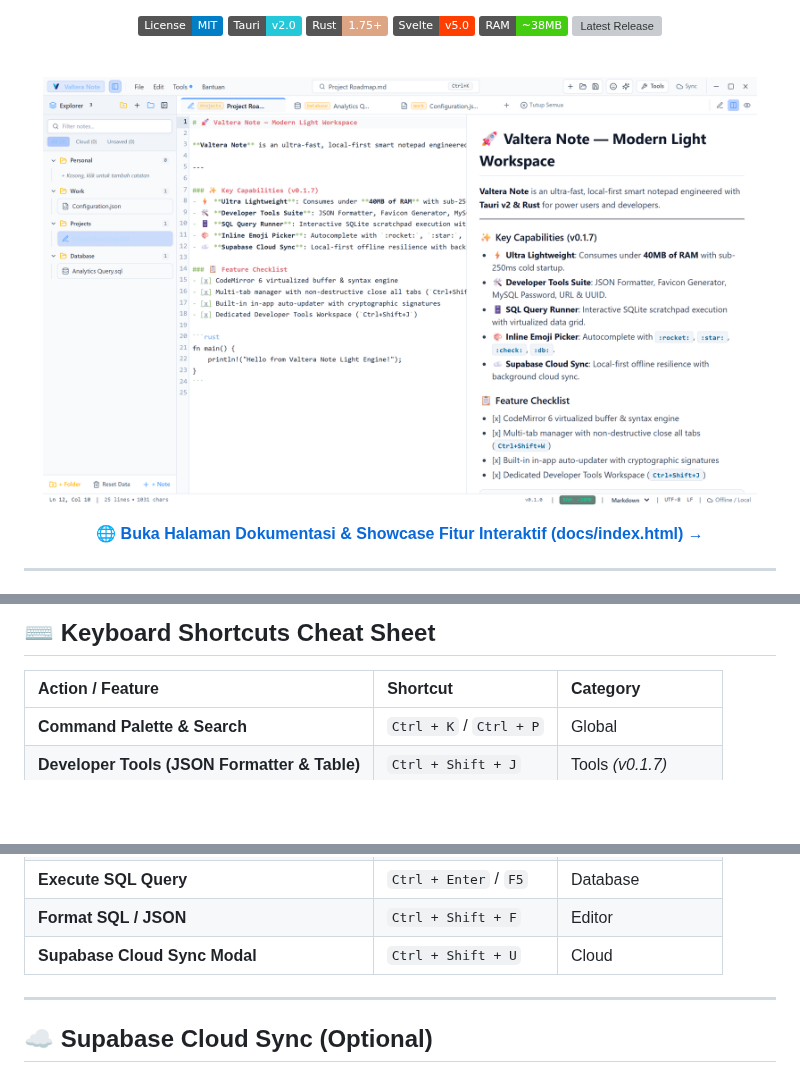
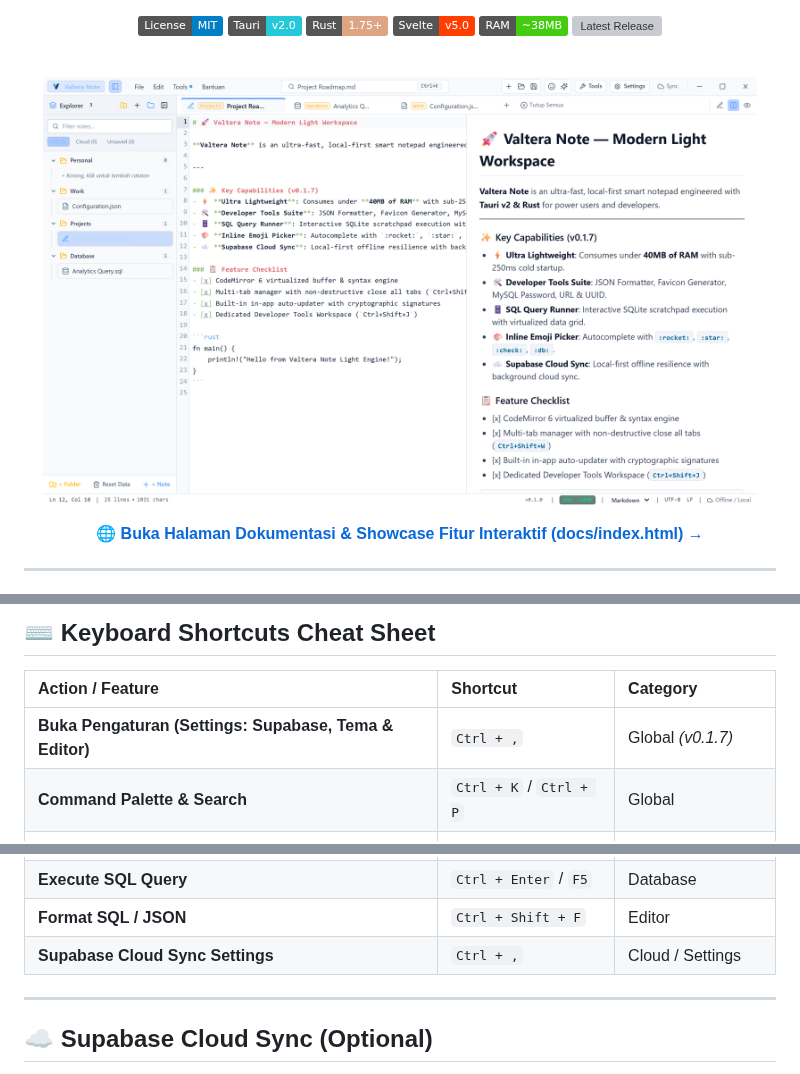
Before and after one commit to danikz/valtera-note, a Markdown page: README.md, 3 parts joined by grey strips. Rendered like a GitHub page; pictures changed too: docs/screenshots/preview-hero-light.png; badges without logos; blank space fills up the shorter version; grey boxes are pictures that could not be loaded.

```diff
--- a/README.md
+++ b/README.md
@@ -115,6 +128,7 @@ Valtera Note includes a dedicated, responsive feature showcase page located at [
 
 | Action / Feature | Shortcut | Category |
 | :--- | :--- | :--- |
+| **Buka Pengaturan (Settings: Supabase, Tema & Editor)** | `Ctrl + ,` | Global *(v0.1.7)* |
 | **Command Palette & Search** | `Ctrl + K` / `Ctrl + P` | Global |
 | **Developer Tools (JSON Formatter & Table)** | `Ctrl + Shift + J` | Tools *(v0.1.7)* |
 | **Favicon & Web Icon Package Generator** | `Ctrl + Shift + F` | Tools *(v0.1.7)* |
@@ -129,7 +143,7 @@ Valtera Note includes a dedicated, responsive feature showcase page located at [
 | **Toggle Markdown Split View** | `Ctrl + \` | View |
 | **Execute SQL Query** | `Ctrl + Enter` / `F5` | Database |
 | **Format SQL / JSON** | `Ctrl + Shift + F` | Editor |
-| **Supabase Cloud Sync Modal** | `Ctrl + Shift + U` | Cloud |
+| **Supabase Cloud Sync Settings** | `Ctrl + ,` | Cloud / Settings |
 
 ---
 
```
Also changed, not shown: other parts of README.md (+14 -1 lines), docs/screenshots/preview-favicon-light.png, docs/screenshots/preview-settings-light.png (added), docs/screenshots/preview-showcase-light.png, docs/screenshots/preview-sql-light.png, docs/screenshots/preview-tools-light.png, 12 other files.
